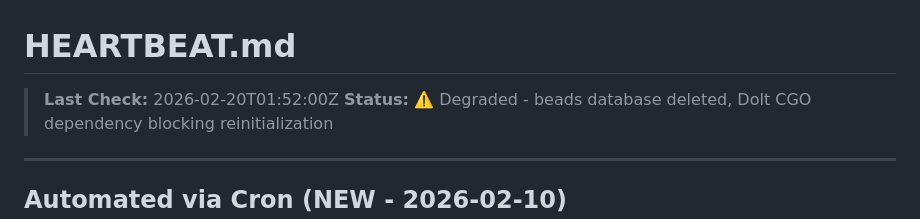
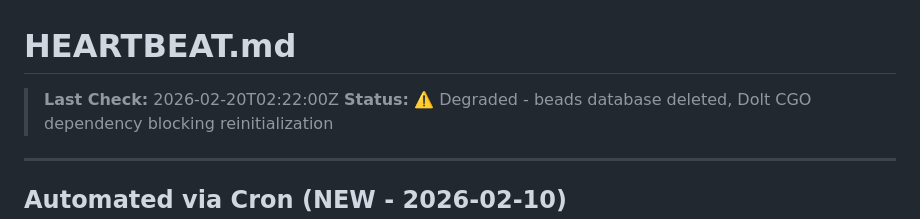
Before and after one commit to ash-openclaw/agent-cookbook, a Markdown page: HEARTBEAT.md, the part around the change. GitHub-like rendering.

Commit message:
heartbeat: 02:22 UTC

```diff
--- a/HEARTBEAT.md
+++ b/HEARTBEAT.md
@@ -1,6 +1,6 @@
 # HEARTBEAT.md
 
-> **Last Check:** 2026-02-20T01:52:00Z
+> **Last Check:** 2026-02-20T02:22:00Z
 > **Status:** ⚠️ Degraded - beads database deleted, Dolt CGO dependency blocking reinitialization
 
 ---
```
